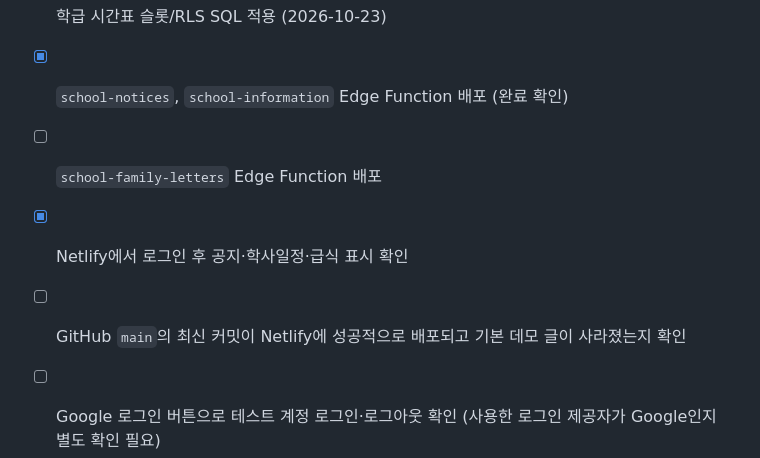
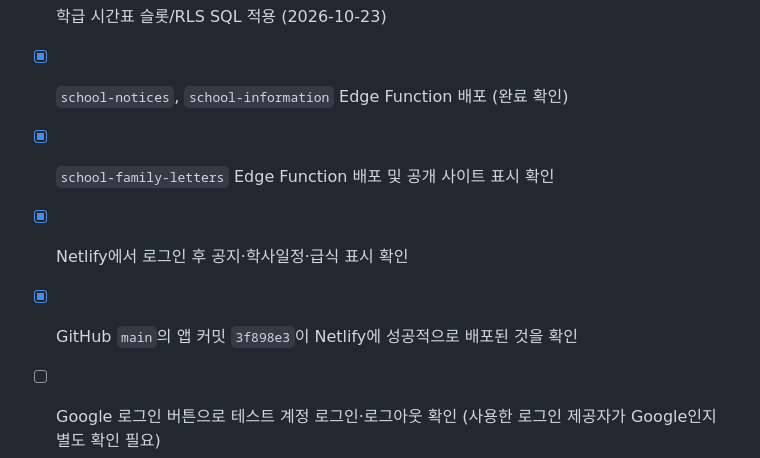
Before and after one commit to kosgg/CIT-SIFS-BETA, a Markdown page: README.md, the part around one of its changes. Rendered like a GitHub page.

```diff
--- a/README.md
+++ b/README.md
@@ -101,9 +100,9 @@ where audience_type <> 'school'
 
 - [x] 학급 시간표 슬롯/RLS SQL 적용 (2026-10-23)
 - [x] `school-notices`, `school-information` Edge Function 배포 (완료 확인)
-- [ ] `school-family-letters` Edge Function 배포
+- [x] `school-family-letters` Edge Function 배포 및 공개 사이트 표시 확인
 - [x] Netlify에서 로그인 후 공지·학사일정·급식 표시 확인
-- [ ] GitHub `main`의 최신 커밋이 Netlify에 성공적으로 배포되고 기본 데모 글이 사라졌는지 확인
+- [x] GitHub `main`의 앱 커밋 `3f898e3`이 Netlify에 성공적으로 배포된 것을 확인
 - [ ] Google 로그인 버튼으로 테스트 계정 로그인·로그아웃 확인 (사용한 로그인 제공자가 Google인지 별도 확인 필요)
 - [ ] 서로 다른 계정·학교·학급으로 게시글 공개 범위를 확인함
 - [ ] 같은 반 계정 사이에서 흰칸 시간표 공유 확인
```
Also changed, not shown: other parts of README.md (+11 -12 lines).
